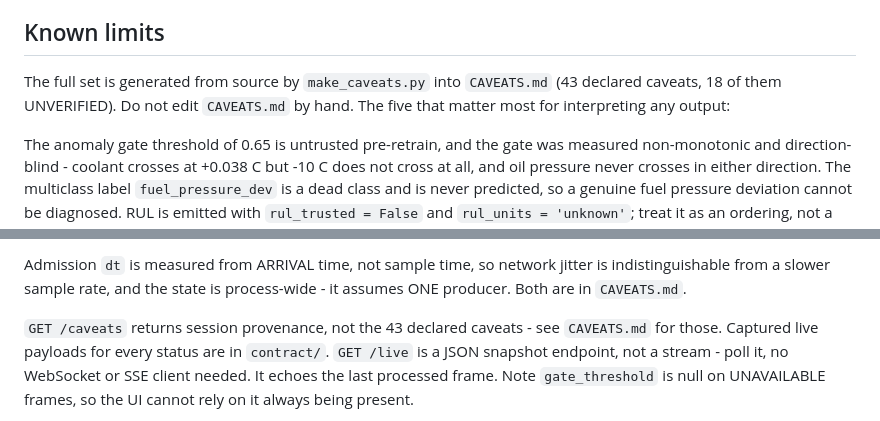
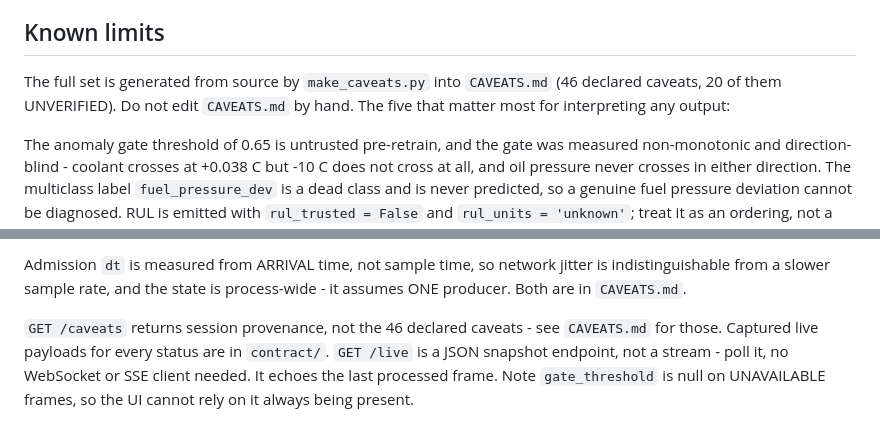
Before and after one commit to rajaspatil1105/AERIS---Aero-Engine-Reliability-Intelligence-System, a Markdown page: README.md, 2 parts joined by grey strips. Drawn GitHub-style.

Commit message:
docs: caveat count 43/18 -> 46/20 after declaring the service-layer caveats

```diff
--- a/README.md
+++ b/README.md
@@ -31,7 +31,7 @@ until proven otherwise.
 ## Known limits
 
 The full set is generated from source by `make_caveats.py` into `CAVEATS.md`
-(43 declared caveats, 18 of them UNVERIFIED). Do not edit `CAVEATS.md` by hand.
+(46 declared caveats, 20 of them UNVERIFIED). Do not edit `CAVEATS.md` by hand.
 The five that matter most for interpreting any output:
 
 The anomaly gate threshold of 0.65 is untrusted pre-retrain, and the gate was
@@ -94,7 +94,7 @@ Admission `dt` is measured from ARRIVAL time, not sample time, so network
 jitter is indistinguishable from a slower sample rate, and the state is
 process-wide - it assumes ONE producer. Both are in `CAVEATS.md`.
 
-`GET /caveats` returns session provenance, not the 43 declared caveats - see
+`GET /caveats` returns session provenance, not the 46 declared caveats - see
 `CAVEATS.md` for those. Captured live payloads for every status are in
 `contract/`.
 `GET /live` is a JSON snapshot endpoint, not a stream - poll it, no WebSocket or
```
